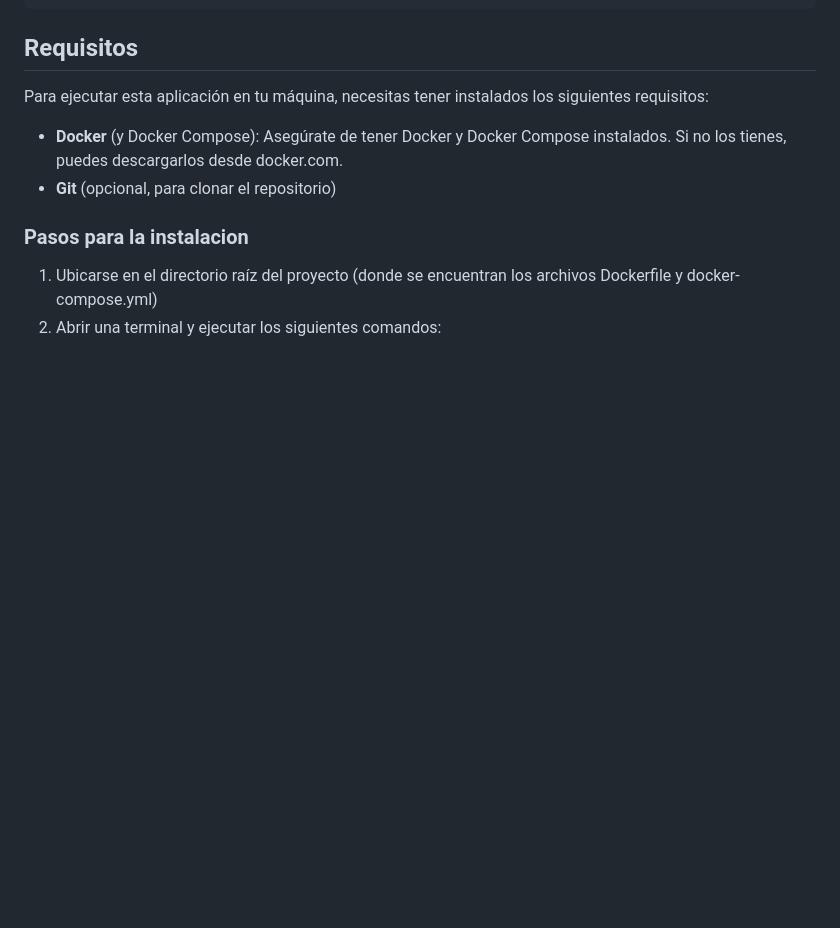
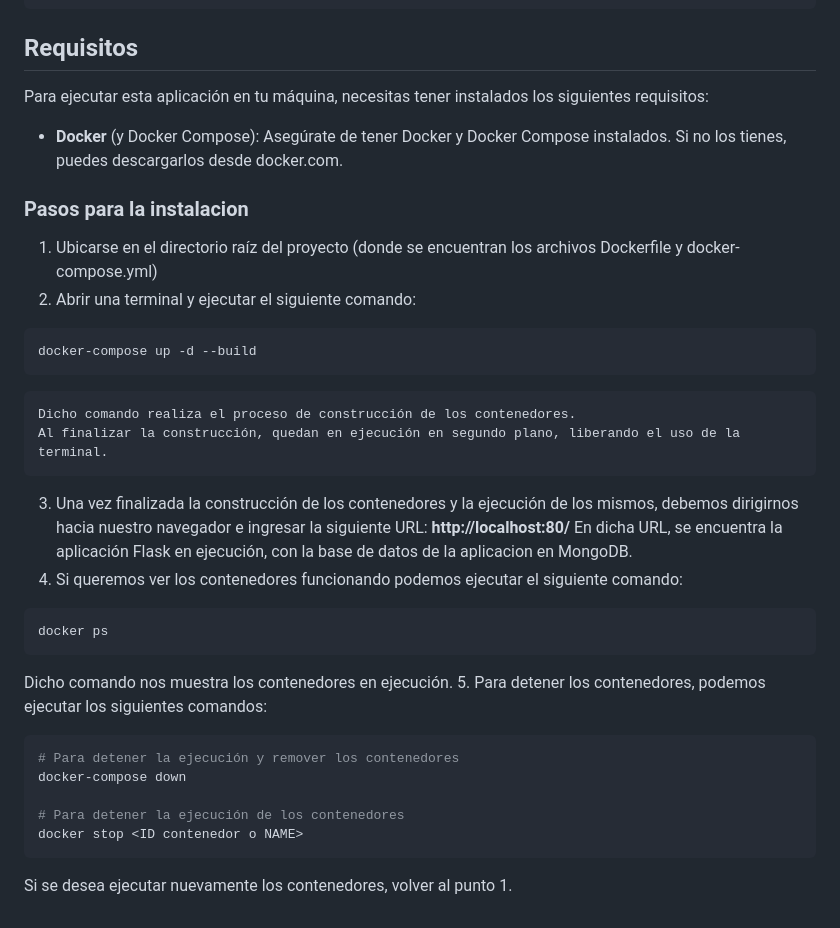
Before and after one commit to juandevl/app-so, a Markdown page: README.md, the part around one of its changes. Drawn GitHub-style; blank space fills up the shorter version.

Commit message:
modificacion README.md

````diff
--- a/README.md
+++ b/README.md
@@ -113,9 +70,30 @@ El proyecto está organizado de la siguiente manera:
 Para ejecutar esta aplicación en tu máquina, necesitas tener instalados los siguientes requisitos:
 
 - **Docker** (y Docker Compose): Asegúrate de tener Docker y Docker Compose instalados. Si no los tienes, puedes descargarlos desde docker.com.
-- **Git** (opcional, para clonar el repositorio)
 
 ### Pasos para la instalacion
 
 1. Ubicarse en el directorio raíz del proyecto (donde se encuentran los archivos Dockerfile y docker-compose.yml)
-2. Abrir una terminal y ejecutar los siguientes comandos:
+2. Abrir una terminal y ejecutar el siguiente comando:
+```bash
+docker-compose up -d --build
+```
+    Dicho comando realiza el proceso de construcción de los contenedores.
+    Al finalizar la construcción, quedan en ejecución en segundo plano, liberando el uso de la terminal.
+3. Una vez finalizada la construcción de los contenedores y la ejecución de los mismos, debemos dirigirnos hacia nuestro navegador e ingresar la siguiente URL:
+**http://localhost:80/**
+En dicha URL, se encuentra la aplicación Flask en ejecución, con la base de datos de la aplicacion en MongoDB.
+4. Si queremos ver los contenedores funcionando podemos ejecutar el siguiente comando:
+```bash
+docker ps
+```
+Dicho comando nos muestra los contenedores en ejecución.
+5. Para detener los contenedores, podemos ejecutar los siguientes comandos:
+```bash
+# Para detener la ejecución y remover los contenedores
+docker-compose down
+
+# Para detener la ejecución de los contenedores
+docker stop <ID contenedor o NAME>
+```
+Si se desea ejecutar nuevamente los contenedores, volver al punto 1.
````
Also changed, not shown: other parts of README.md (+2 -45 lines).
